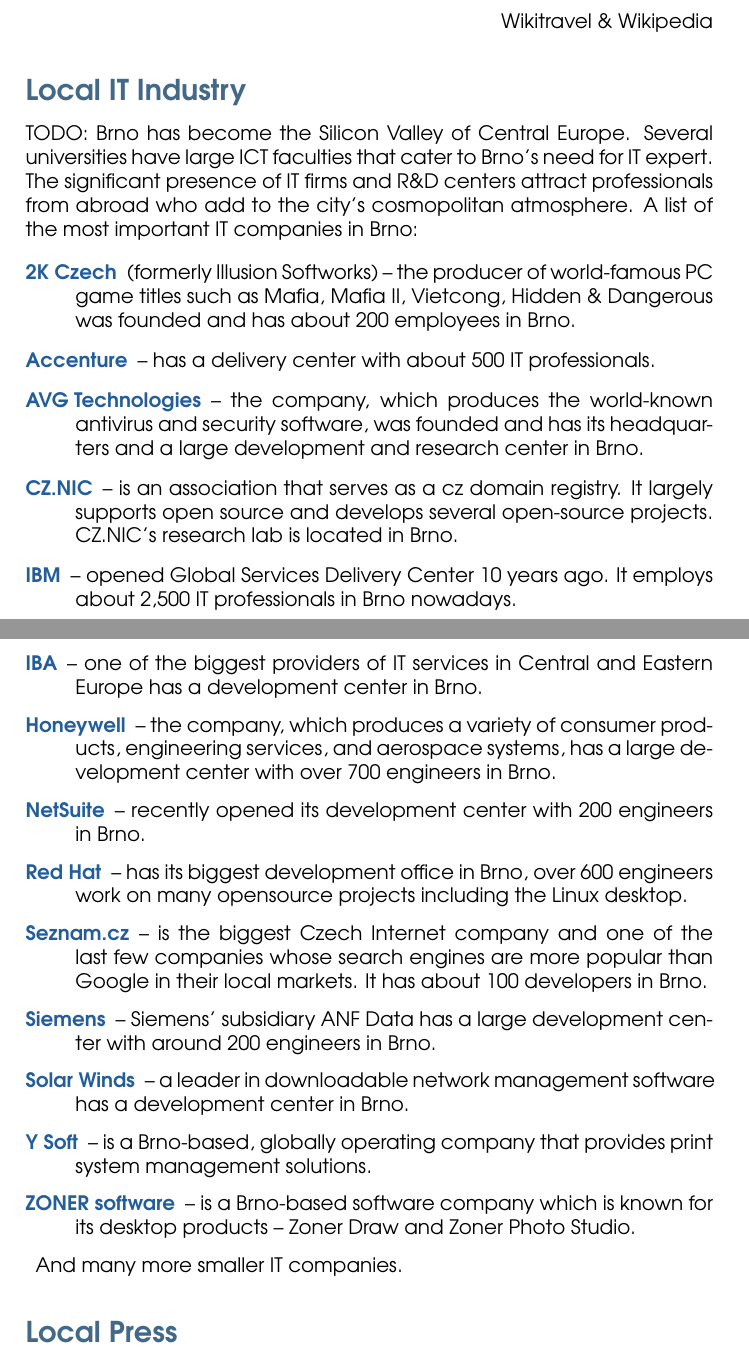
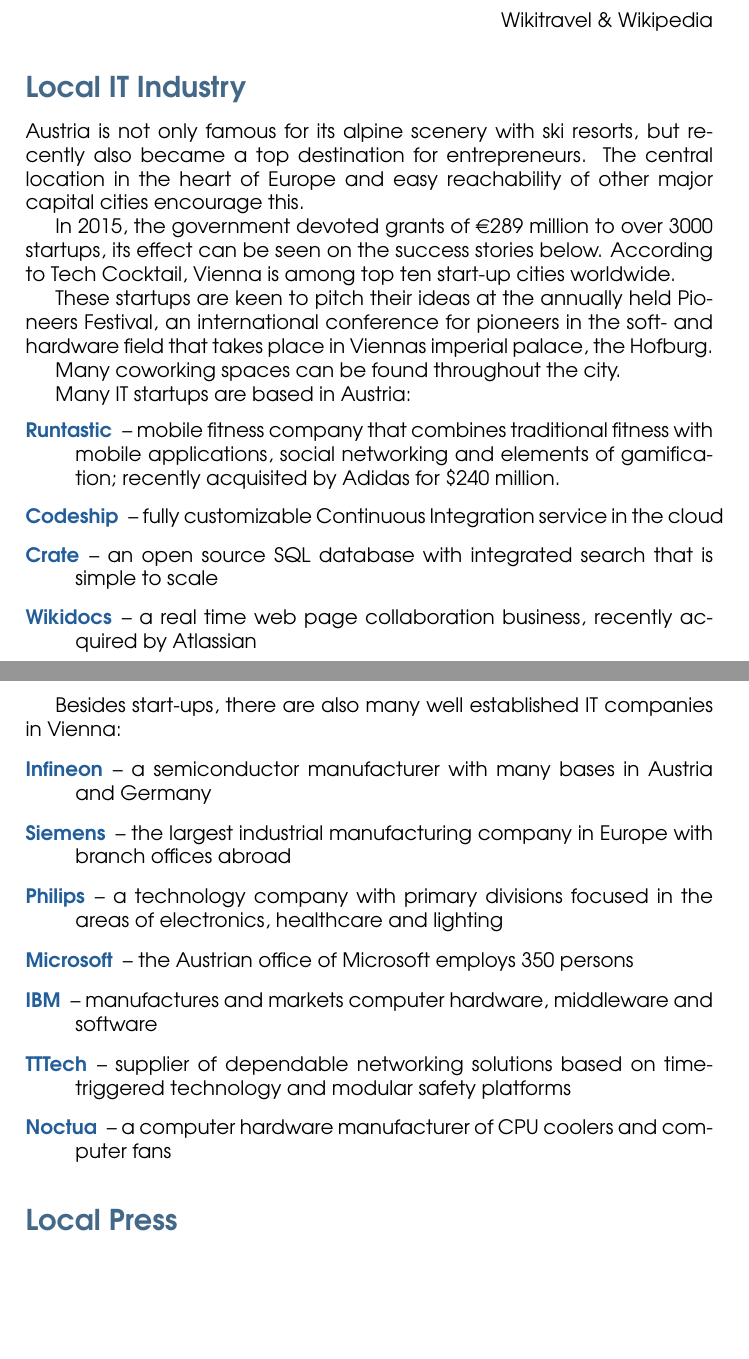
Before and after one commit to Horrendus/akademy_2018_proposal, a LaTeX document (proposal.tex): two parts of pages 8 and 9 of 20 before the commit and two parts of pages 8 and 9 of 19 after it, joined at a grey line, cut so that both start at the same text, the shorter picture padded with empty space. Compiled offline with pdfLaTeX.

Commit message:
Section on Local IT, About me and corrections

```diff
--- a/proposal.tex
+++ b/proposal.tex
@@ -236,29 +239,31 @@
 
 \subsection*{Local IT Industry}
 \addcontentsline{toc}{subsection}{Local IT Industry}
-TODO:
-Brno has become the Silicon Valley of Central Europe. Several
-universities have large ICT faculties that cater to Brno's need for IT
-expert. The significant presence of IT firms and R\&D centers attract
-professionals from abroad who add to the city's cosmopolitan
-atmosphere. A~list of the most important IT companies in Brno:
+Austria is not only famous for its alpine scenery with ski resorts, but recently also became a top destination for entrepreneurs. The central location in the heart of Europe and easy reachability of other major capital cities encourage this.
 
+In 2015, the government devoted grants of \euro 289 million to over 3000 startups, its effect can be seen on the success stories below. According to Tech Cocktail, Vienna is among top ten start-up cities worldwide.
+
+These startups are keen to pitch their ideas at the annually held Pioneers Festival, an international conference for pioneers in the soft- and hardware field that takes place in Viennas imperial palace, the Hofburg.
+
+Many coworking spaces can be found throughout the city.
+
+Many IT startups are based in Austria:
 \begin{description}
-\item[\color{kdedarker} 2K Czech] (formerly Illusion Softworks) -- the producer of world-famous PC game titles such as Mafia, Mafia II, Vietcong, Hidden \& Dangerous was founded and has about 200 employees in Brno.
-\item[\color{kdedarker} Accenture] -- has a delivery center with about 500 IT professionals.
-\item[\color{kdedarker} AVG Technologies] -- the company, which produces the world-known antivirus and security software, was founded and has its headquarters and a large development and research center in Brno.
-\item[\color{kdedarker} CZ.NIC] -- is an association that serves as a cz domain registry. It largely supports open source and develops several open-source projects. CZ.NIC's research lab is located in Brno.
-\item[\color{kdedarker} IBM] -- opened Global Services Delivery Center 10 years ago. It employs about 2,500 IT professionals in Brno nowadays.
-\item[\color{kdedarker} IBA] -- one of the biggest providers of IT services in Central and Eastern Europe has a development center in Brno.
-\item[\color{kdedarker} Honeywell] -- the company, which produces a variety of consumer products, engineering services, and aerospace systems, has a large development center with over 700 engineers in Brno.
-\item[\color{kdedarker} NetSuite] -- recently opened its development center with 200 engineers in Brno.
-\item[\color{kdedarker} Red Hat] -- has its biggest development office in Brno, over 600 engineers work on many opensource projects including the Linux desktop.
-\item[\color{kdedarker} Seznam.cz] -- is the biggest Czech Internet company and one of the last few companies whose search engines are more popular than Google in their local markets. It has about 100 developers in Brno.
-\item[\color{kdedarker} Siemens] -- Siemens' subsidiary ANF Data has a large development center with around 200 engineers in Brno.
-\item[\color{kdedarker} Solar Winds] -- a leader in downloadable network management software has a development center in Brno.
-\item[\color{kdedarker} Y Soft] -- is a Brno-based, globally operating company that provides print system management solutions.
-\item[\color{kdedarker} ZONER software] -- is a Brno-based software company which is known for its desktop products -- Zoner Draw and Zoner Photo Studio.
-\item And many more smaller IT companies.
+	\item[\color{kdedarker} Runtastic]  -- mobile fitness company that combines traditional fitness with mobile applications, social networking and elements of gamification; recently acquisited by Adidas for \$240 million.
+	\item[\color{kdedarker} Codeship] -- fully customizable Continuous Integration service in the cloud
+	\item[\color{kdedarker} Crate] -- an open source SQL database with integrated search that is simple to scale
+	\item[\color{kdedarker} Wikidocs] -- a real time web page collaboration business, recently acquired by Atlassian
+\end{description}
+
+Besides start-ups, there are also many well established IT companies in Vienna:
+\begin{description}
+	\item[\color{kdedarker} Infineon] -- a semiconductor manufacturer with many bases in Austria and Germany
+	\item[\color{kdedarker} Siemens] -- the largest industrial manufacturing company in Europe with branch offices abroad
+	\item[\color{kdedarker} Philips] -- a technology company with primary divisions focused in the areas of electronics, healthcare and lighting
+	\item[\color{kdedarker} Microsoft] -- the Austrian office of Microsoft employs 350 persons
+	\item[\color{kdedarker} IBM] -- manufactures and markets computer hardware, middleware and software
+	\item[\color{kdedarker} TTTech] -- supplier of dependable networking solutions based on time-triggered technology and modular safety platforms
+	\item[\color{kdedarker} Noctua] -- a computer hardware manufacturer of CPU coolers and computer fans
 \end{description}
 
 \subsection*{Local Press}
```
Also changed, not shown: proposal.tex (71 more changed lines), 1 other file.
